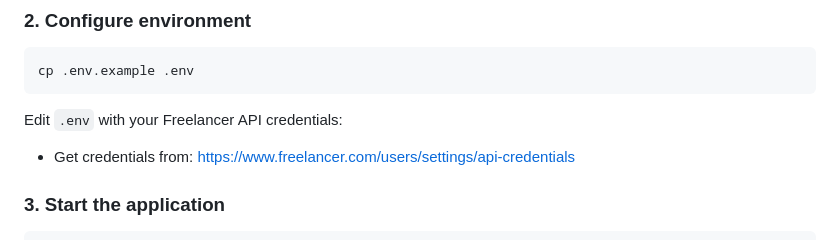
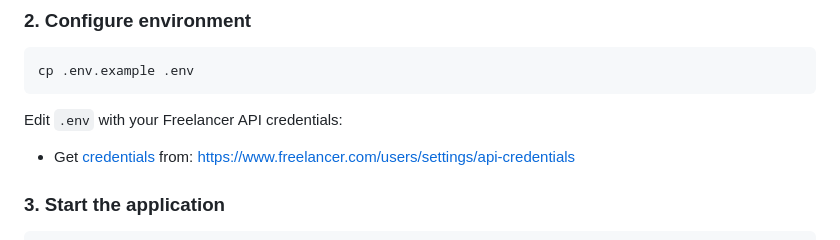
Before and after one commit to stefanache/freelancer-sdk-docker-demo, a Markdown page: README.md, the part around the change. Drawn GitHub-style.

Commit message:
Fix link formatting for Freelancer API credentials
Updated link format for obtaining Freelancer API credentials.

````diff
--- a/README.md
+++ b/README.md
@@ -28,7 +28,7 @@ cp .env.example .env
 ```
 
 Edit `.env` with your Freelancer API credentials:
-- Get credentials from: https://www.freelancer.com/users/settings/api-credentials
+- Get [credentials](https://accounts.freelancer.com/) from: https://www.freelancer.com/users/settings/api-credentials
 
 ### 3. Start the application
 
````
